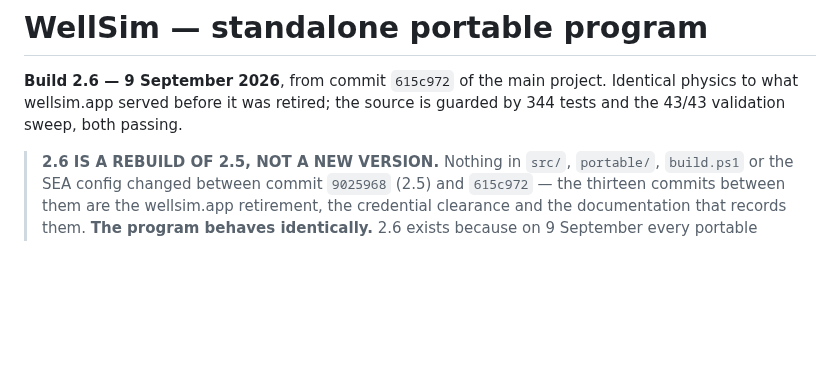
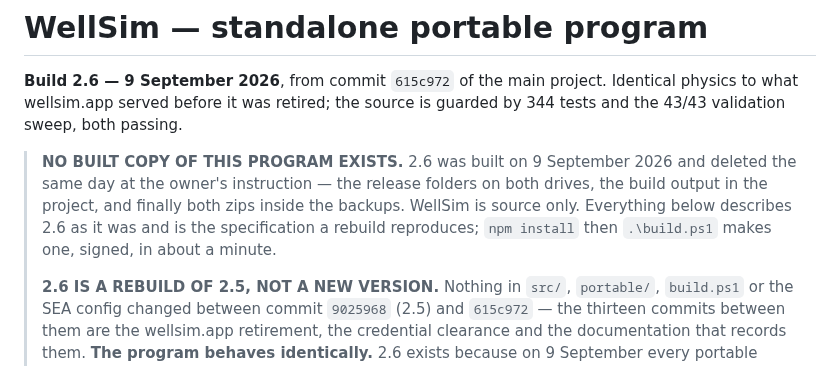
Before and after one commit to aleimam/wellsim, a Markdown page: README-PORTABLE.md, the part around the change. GitHub-like rendering; blank space fills up the shorter version.

```diff
--- a/README-PORTABLE.md
+++ b/README-PORTABLE.md
@@ -4,6 +4,13 @@
 Identical physics to what wellsim.app served before it was retired; the source
 is guarded by 344 tests and the 43/43 validation sweep, both passing.
 
+> **NO BUILT COPY OF THIS PROGRAM EXISTS.** 2.6 was built on 9 September 2026
+> and deleted the same day at the owner's instruction — the release folders on
+> both drives, the build output in the project, and finally both zips inside
+> the backups. WellSim is source only. Everything below describes 2.6 as it
+> was and is the specification a rebuild reproduces; `npm install` then
+> `.\build.ps1` makes one, signed, in about a minute.
+>
 > **2.6 IS A REBUILD OF 2.5, NOT A NEW VERSION.** Nothing in `src/`,
 > `portable/`, `build.ps1` or the SEA config changed between commit `9025968`
 > (2.5) and `615c972` — the thirteen commits between them are the wellsim.app
```
Also changed, not shown: HANDOVER.md (+16 -3 lines).
